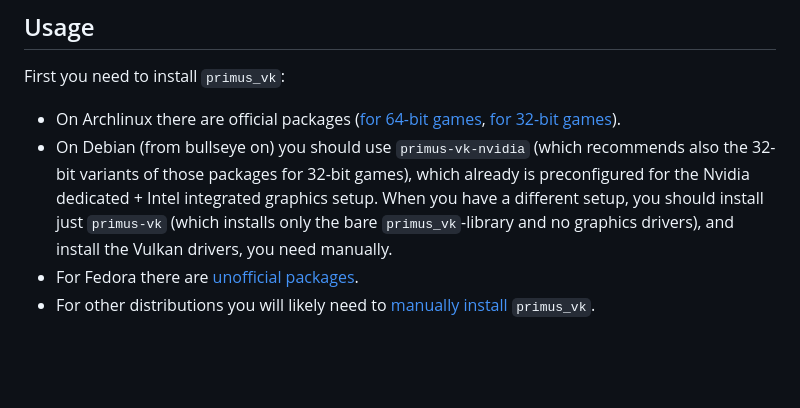
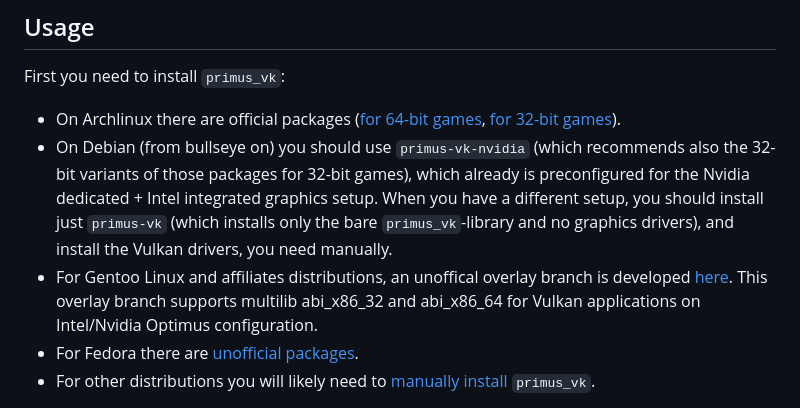
Before and after one commit to felixdoerre/primus_vk, a Markdown page: README.md, the part around the change. Rendered like a GitHub page; blank space fills up the shorter version.

Commit message:
Mention Gentoo in the readme

```diff
--- a/README.md
+++ b/README.md
@@ -9,6 +9,8 @@ It is basically the same as Primus for OpenGL (https://github.com/amonakov/primu
 First you need to install `primus_vk`:
  * On Archlinux there are official packages ([for 64-bit games](https://archlinux.org/packages/extra/x86_64/primus_vk/), [for 32-bit games](https://archlinux.org/packages/multilib/x86_64/lib32-primus_vk/)).
  * On Debian (from bullseye on) you should use `primus-vk-nvidia` (which recommends also the 32-bit variants of those packages for 32-bit games), which already is preconfigured for the Nvidia dedicated + Intel integrated graphics setup. When you have a different setup, you should install just `primus-vk` (which installs only the bare `primus_vk`-library and no graphics drivers), and install the Vulkan drivers, you need manually.
+ * For Gentoo Linux and affiliates distributions, an unoffical overlay branch is developed [here](https://ftp.pingwho.org/pub/gentoo/ftp/overlay/dbox2-overlay/x11-libs/primus_vk/).
+ This overlay branch supports multilib abi_x86_32 and abi_x86_64 for Vulkan applications on Intel/Nvidia Optimus configuration.
  * For Fedora there are [unofficial packages](https://copr.fedorainfracloud.org/coprs/yura/primus-vk/).
  * For other distributions you will likely need to [manually install](#installation) `primus_vk`.
 
```
